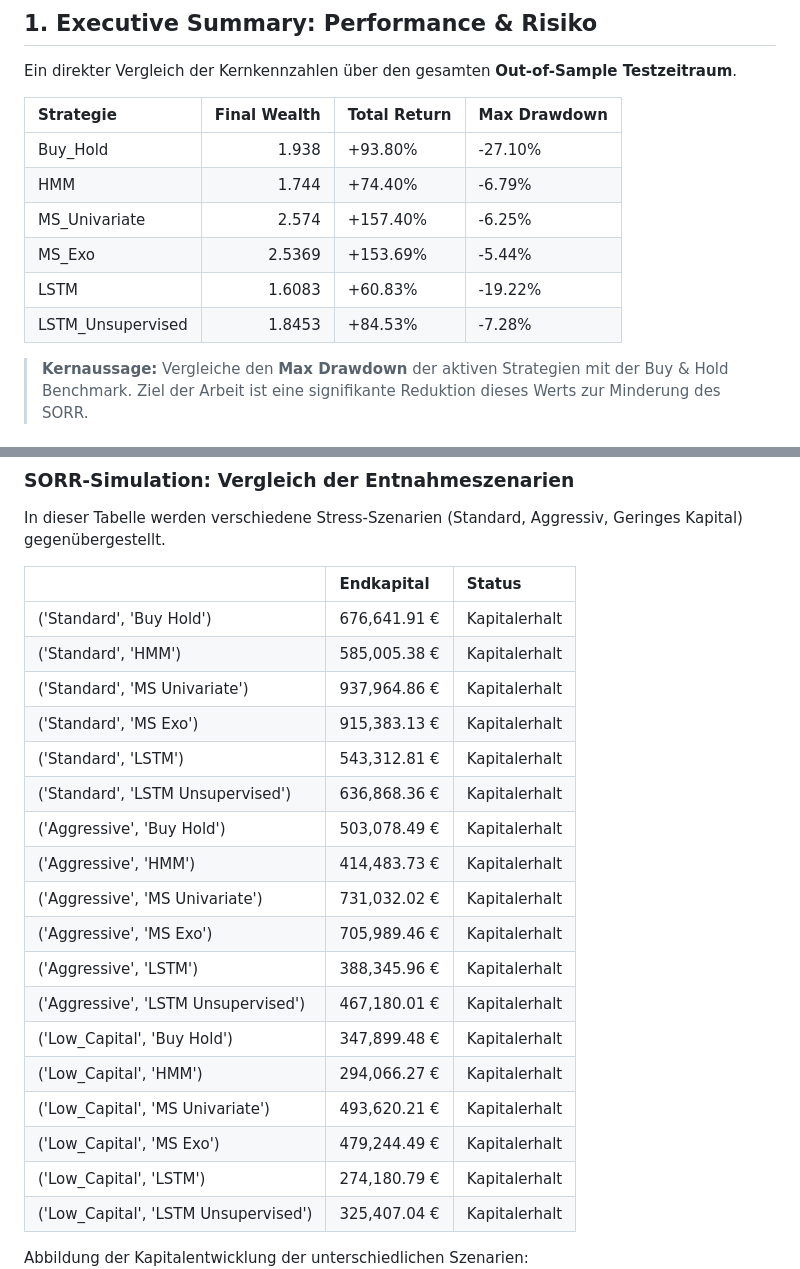
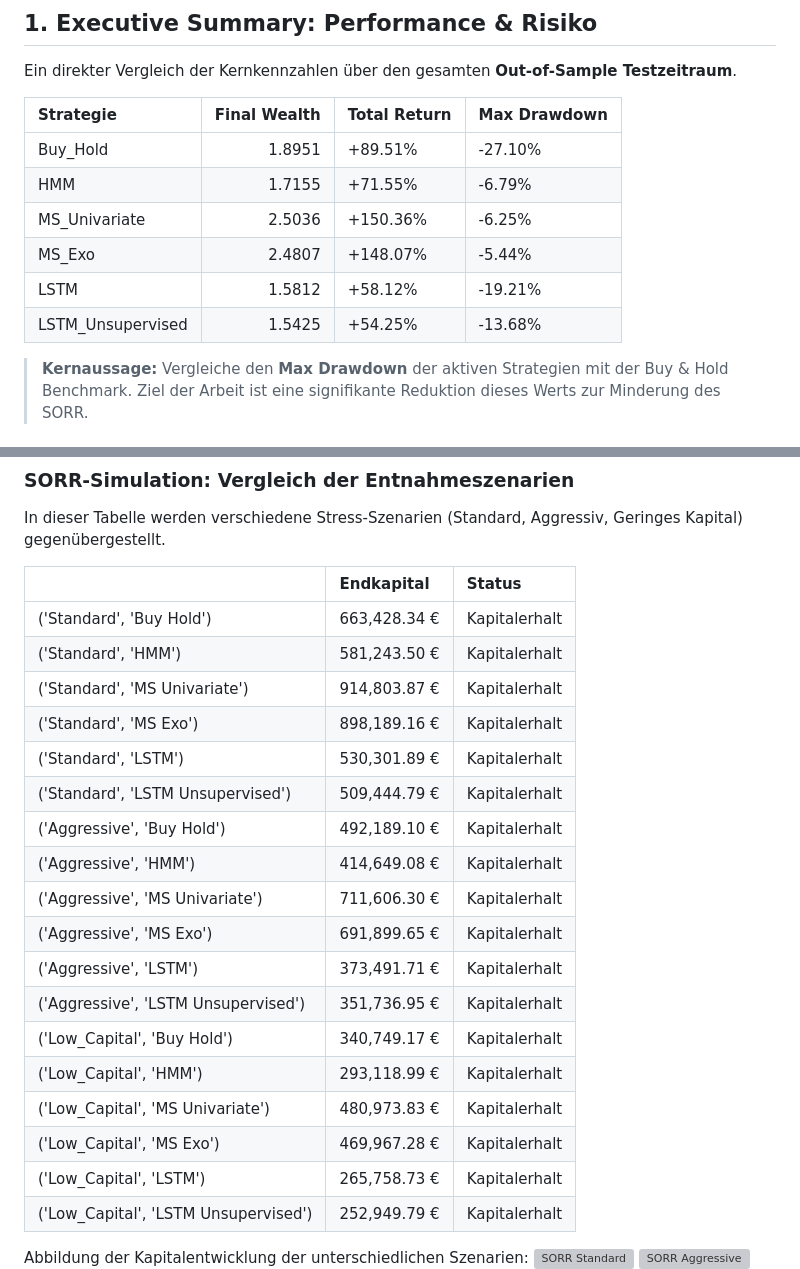
Before and after one commit to Torim98/regime-switching-daa-paper, a Markdown page: docs/statistics.md, 2 parts joined by grey strips. GitHub-like rendering; grey boxes are pictures that could not be loaded.

```diff
--- a/Statistics.md
+++ b/docs/statistics.md
@@ -10,12 +10,12 @@ Ein direkter Vergleich der Kernkennzahlen über den gesamten **Out-of-Sample Tes
 
 | Strategie         |   Final Wealth | Total Return   | Max Drawdown   |
 |:------------------|---------------:|:---------------|:---------------|
-| Buy_Hold          |         1.938  | +93.80%        | -27.10%        |
-| HMM               |         1.744  | +74.40%        | -6.79%         |
-| MS_Univariate     |         2.574  | +157.40%       | -6.25%         |
-| MS_Exo            |         2.5369 | +153.69%       | -5.44%         |
-| LSTM              |         1.6083 | +60.83%        | -19.22%        |
-| LSTM_Unsupervised |         1.8453 | +84.53%        | -7.28%         |
+| Buy_Hold          |         1.8951 | +89.51%        | -27.10%        |
+| HMM               |         1.7155 | +71.55%        | -6.79%         |
+| MS_Univariate     |         2.5036 | +150.36%       | -6.25%         |
+| MS_Exo            |         2.4807 | +148.07%       | -5.44%         |
+| LSTM              |         1.5812 | +58.12%        | -19.21%        |
+| LSTM_Unsupervised |         1.5425 | +54.25%        | -13.68%        |
 
 > **Kernaussage:** Vergleiche den **Max Drawdown** der aktiven Strategien mit der Buy & Hold Benchmark. Ziel der Arbeit ist eine signifikante Reduktion dieses Werts zur Minderung des SORR.
 
@@ -91,24 +91,24 @@ In dieser Tabelle werden verschiedene Stress-Szenarien (Standard, Aggressiv, Ger
 
 |                                      | Endkapital   | Status        |
 |:-------------------------------------|:-------------|:--------------|
-| ('Standard', 'Buy Hold')             | 676,641.91 € | Kapitalerhalt |
-| ('Standard', 'HMM')                  | 585,005.38 € | Kapitalerhalt |
-| ('Standard', 'MS Univariate')        | 937,964.86 € | Kapitalerhalt |
-| ('Standard', 'MS Exo')               | 915,383.13 € | Kapitalerhalt |
-| ('Standard', 'LSTM')                 | 543,312.81 € | Kapitalerhalt |
-| ('Standard', 'LSTM Unsupervised')    | 636,868.36 € | Kapitalerhalt |
-| ('Aggressive', 'Buy Hold')           | 503,078.49 € | Kapitalerhalt |
-| ('Aggressive', 'HMM')                | 414,483.73 € | Kapitalerhalt |
-| ('Aggressive', 'MS Univariate')      | 731,032.02 € | Kapitalerhalt |
-| ('Aggressive', 'MS Exo')             | 705,989.46 € | Kapitalerhalt |
-| ('Aggressive', 'LSTM')               | 388,345.96 € | Kapitalerhalt |
-| ('Aggressive', 'LSTM Unsupervised')  | 467,180.01 € | Kapitalerhalt |
-| ('Low_Capital', 'Buy Hold')          | 347,899.48 € | Kapitalerhalt |
-| ('Low_Capital', 'HMM')               | 294,066.27 € | Kapitalerhalt |
-| ('Low_Capital', 'MS Univariate')     | 493,620.21 € | Kapitalerhalt |
-| ('Low_Capital', 'MS Exo')            | 479,244.49 € | Kapitalerhalt |
-| ('Low_Capital', 'LSTM')              | 274,180.79 € | Kapitalerhalt |
-| ('Low_Capital', 'LSTM Unsupervised') | 325,407.04 € | Kapitalerhalt |
+| ('Standard', 'Buy Hold')             | 663,428.34 € | Kapitalerhalt |
+| ('Standard', 'HMM')                  | 581,243.50 € | Kapitalerhalt |
+| ('Standard', 'MS Univariate')        | 914,803.87 € | Kapitalerhalt |
+| ('Standard', 'MS Exo')               | 898,189.16 € | Kapitalerhalt |
+| ('Standard', 'LSTM')                 | 530,301.89 € | Kapitalerhalt |
+| ('Standard', 'LSTM Unsupervised')    | 509,444.79 € | Kapitalerhalt |
+| ('Aggressive', 'Buy Hold')           | 492,189.10 € | Kapitalerhalt |
+| ('Aggressive', 'HMM')                | 414,649.08 € | Kapitalerhalt |
+| ('Aggressive', 'MS Univariate')      | 711,606.30 € | Kapitalerhalt |
+| ('Aggressive', 'MS Exo')             | 691,899.65 € | Kapitalerhalt |
+| ('Aggressive', 'LSTM')               | 373,491.71 € | Kapitalerhalt |
+| ('Aggressive', 'LSTM Unsupervised')  | 351,736.95 € | Kapitalerhalt |
+| ('Low_Capital', 'Buy Hold')          | 340,749.17 € | Kapitalerhalt |
+| ('Low_Capital', 'HMM')               | 293,118.99 € | Kapitalerhalt |
+| ('Low_Capital', 'MS Univariate')     | 480,973.83 € | Kapitalerhalt |
+| ('Low_Capital', 'MS Exo')            | 469,967.28 € | Kapitalerhalt |
+| ('Low_Capital', 'LSTM')              | 265,758.73 € | Kapitalerhalt |
+| ('Low_Capital', 'LSTM Unsupervised') | 252,949.79 € | Kapitalerhalt |
 
 Abbildung der Kapitalentwicklung der unterschiedlichen Szenarien:
 ![SORR Standard](./assets/sorr_sim_standard.png)
```
Also changed, not shown: other parts of docs/statistics.md (+30 -28 lines), docs/how-to-add-ml-model.md (added).
